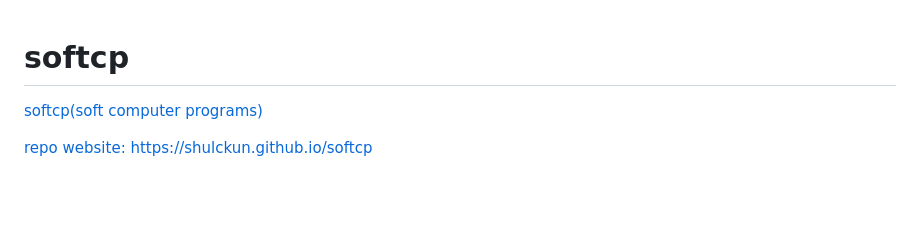
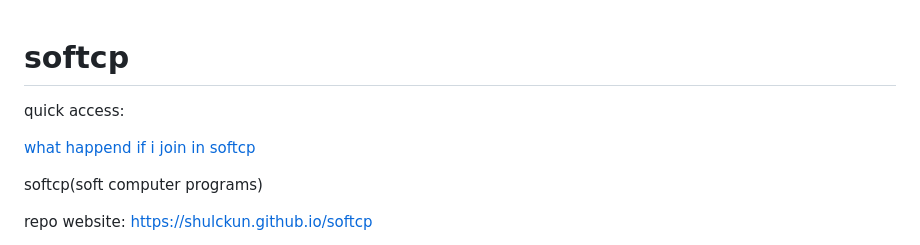
Before and after one commit to Shulckun/softcp, a Markdown page: README.md, the part around the change. GitHub-like rendering; blank space fills up the shorter version.

```diff
--- a/README.md
+++ b/README.md
@@ -1,6 +1,8 @@
 # softcp
 
-<a href="#what-happend-if-you-join-in-softcp">
+quick access:
+
+<a href="#what-happend-if-you-join-in-softcp">what happend if i join in softcp</a>
 
 softcp(soft computer programs)
 
```
